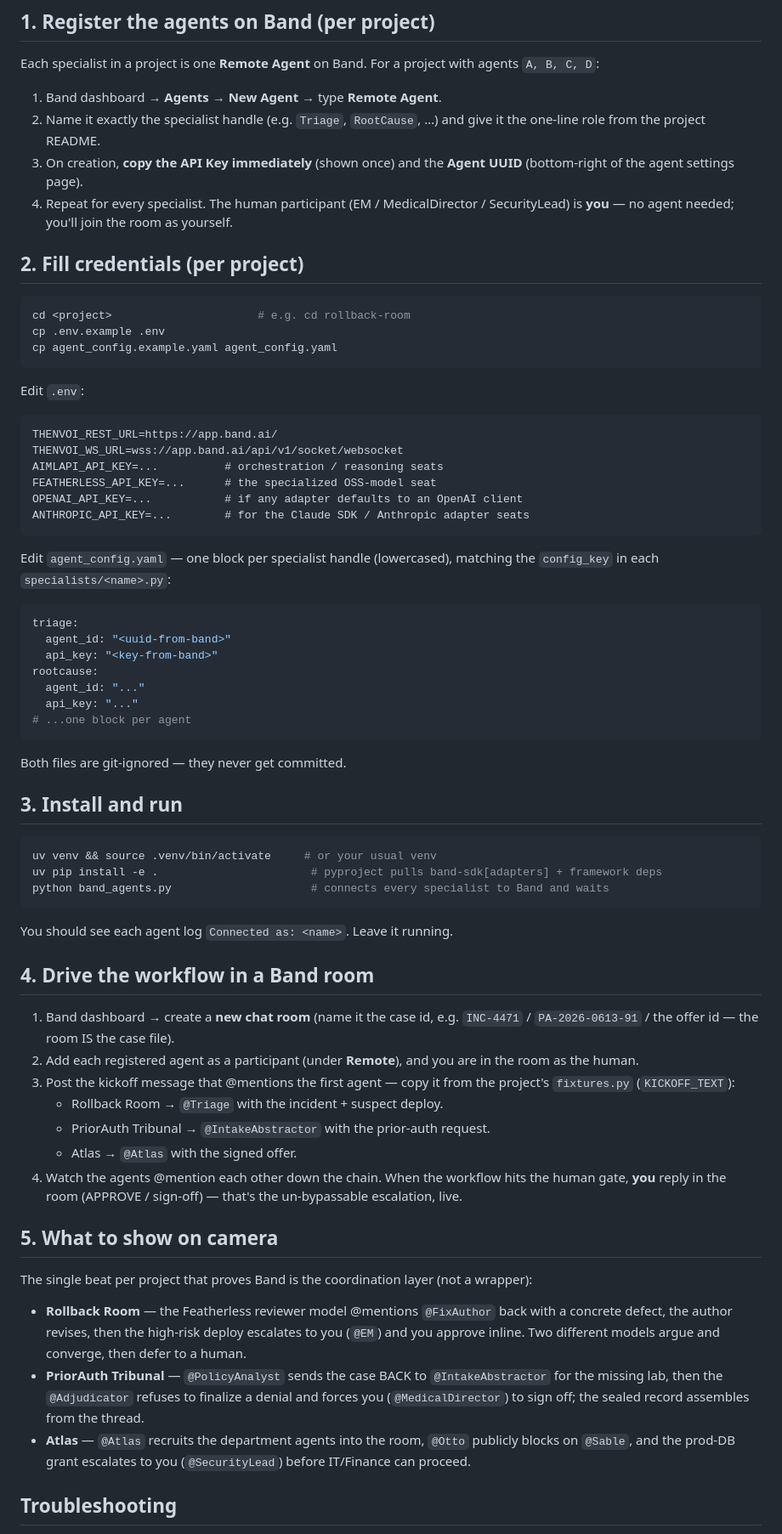
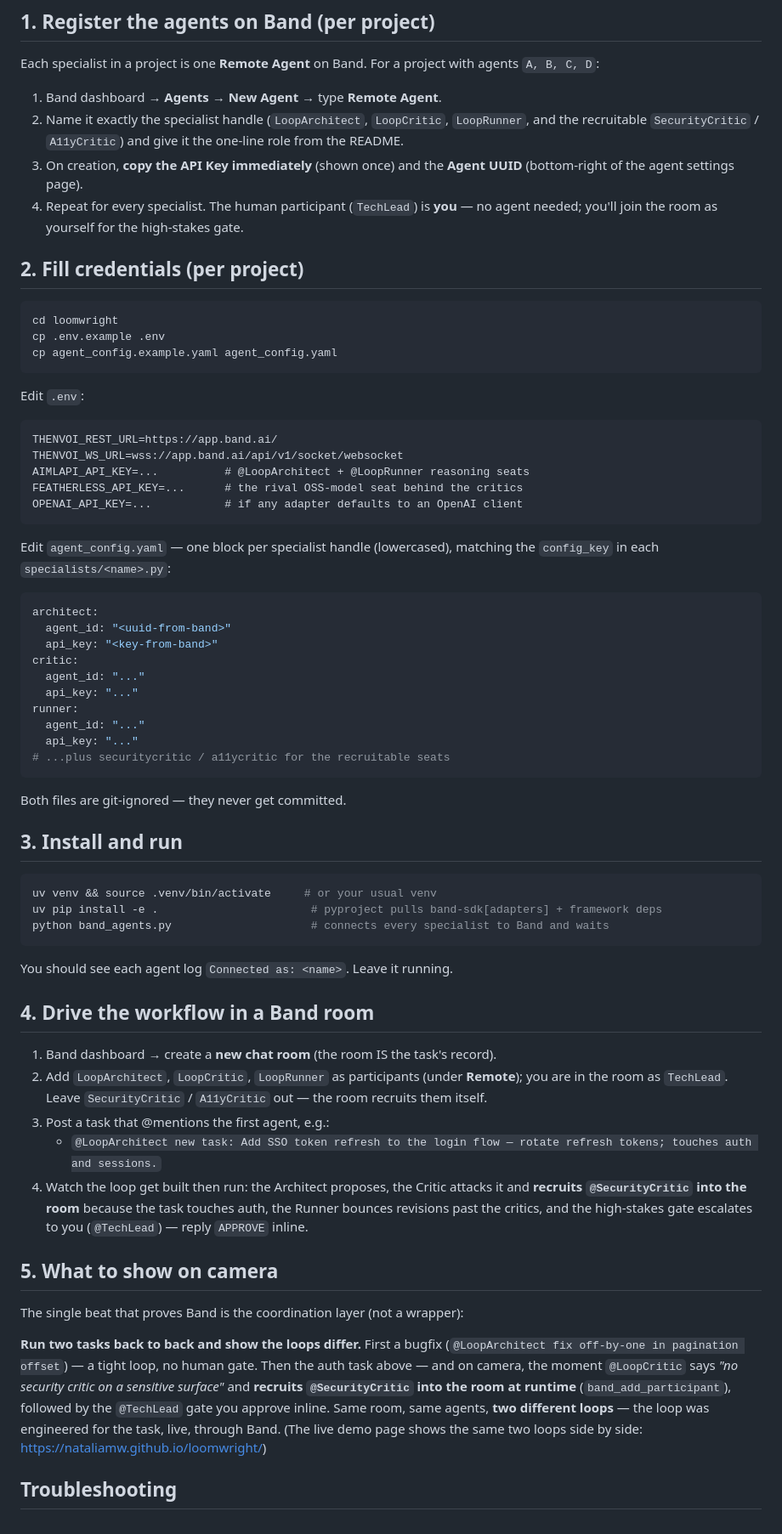
Before and after one commit to NataliaMw/loomwright, a Markdown page: LIVE_BAND_GUIDE.md, the part around one of its changes. Shown at 85% size. Drawn GitHub-style.

````diff
--- a/LIVE_BAND_GUIDE.md
+++ b/LIVE_BAND_GUIDE.md
@@ -19,14 +21,14 @@ The offline `python demo.py` proves the choreography. This guide takes each proj
 Each specialist in a project is one **Remote Agent** on Band. For a project with agents `A, B, C, D`:
 
 1. Band dashboard → **Agents** → **New Agent** → type **Remote Agent**.
-2. Name it exactly the specialist handle (e.g. `Triage`, `RootCause`, …) and give it the one-line role from the project README.
+2. Name it exactly the specialist handle (`LoopArchitect`, `LoopCritic`, `LoopRunner`, and the recruitable `SecurityCritic` / `A11yCritic`) and give it the one-line role from the README.
 3. On creation, **copy the API Key immediately** (shown once) and the **Agent UUID** (bottom-right of the agent settings page).
-4. Repeat for every specialist. The human participant (EM / MedicalDirector / SecurityLead) is **you** — no agent needed; you'll join the room as yourself.
+4. Repeat for every specialist. The human participant (`TechLead`) is **you** — no agent needed; you'll join the room as yourself for the high-stakes gate.
 
 ## 2. Fill credentials (per project)
 
 ```bash
-cd <project>                      # e.g. cd rollback-room
+cd loomwright
 cp .env.example .env
 cp agent_config.example.yaml agent_config.yaml
 ```
@@ -35,21 +37,23 @@ Edit `.env`:
 ```
 THENVOI_REST_URL=https://app.band.ai/
 THENVOI_WS_URL=wss://app.band.ai/api/v1/socket/websocket
-AIMLAPI_API_KEY=...          # orchestration / reasoning seats
-FEATHERLESS_API_KEY=...      # the specialized OSS-model seat
+AIMLAPI_API_KEY=...          # @LoopArchitect + @LoopRunner reasoning seats
+FEATHERLESS_API_KEY=...      # the rival OSS-model seat behind the critics
 OPENAI_API_KEY=...           # if any adapter defaults to an OpenAI client
-ANTHROPIC_API_KEY=...        # for the Claude SDK / Anthropic adapter seats
 ```
 
 Edit `agent_config.yaml` — one block per specialist handle (lowercased), matching the `config_key` in each `specialists/<name>.py`:
 ```yaml
-triage:
+architect:
   agent_id: "<uuid-from-band>"
   api_key: "<key-from-band>"
-rootcause:
+critic:
   agent_id: "..."
   api_key: "..."
-# ...one block per agent
+runner:
+  agent_id: "..."
+  api_key: "..."
+# ...plus securitycritic / a11ycritic for the recruitable seats
 ```
 
 Both files are git-ignored — they never get committed.
@@ -66,21 +70,24 @@ You should see each agent log `Connected as: <name>`. Leave it running.
 
 ## 4. Drive the workflow in a Band room
 
-1. Band dashboard → create a **new chat room** (name it the case id, e.g. `INC-4471` / `PA-2026-0613-91` / the offer id — the room IS the case file).
-2. Add each registered agent as a participant (under **Remote**), and you are in the room as the human.
-3. Post the kickoff message that @mentions the first agent — copy it from the project's `fixtures.py` (`KICKOFF_TEXT`):
-   - Rollback Room → `@Triage` with the incident + suspect deploy.
-   - PriorAuth Tribunal → `@IntakeAbstractor` with the prior-auth request.
-   - Atlas → `@Atlas` with the signed offer.
-4. Watch the agents @mention each other down the chain. When the workflow hits the human gate, **you** reply in the room (APPROVE / sign-off) — that's the un-bypassable escalation, live.
+1. Band dashboard → create a **new chat room** (the room IS the task's record).
+2. Add `LoopArchitect`, `LoopCritic`, `LoopRunner` as participants (under **Remote**); you are in the room as `TechLead`. Leave `SecurityCritic` / `A11yCritic` out — the room recruits them itself.
+3. Post a task that @mentions the first agent, e.g.:
+   - `@LoopArchitect new task: Add SSO token refresh to the login flow — rotate refresh tokens; touches auth and sessions.`
+4. Watch the loop get built then run: the Architect proposes, the Critic attacks it and **recruits `@SecurityCritic` into the room** because the task touches auth, the Runner bounces revisions past the critics, and the high-stakes gate escalates to you (`@TechLead`) — reply `APPROVE` inline.
 
 ## 5. What to show on camera
 
-The single beat per project that proves Band is the coordination layer (not a wrapper):
+The single beat that proves Band is the coordination layer (not a wrapper):
 
-- **Rollback Room** — the Featherless reviewer model @mentions `@FixAuthor` back with a concrete defect, the author revises, then the high-risk deploy escalates to you (`@EM`) and you approve inline. Two different models argue and converge, then defer to a human.
-- **PriorAuth Tribunal** — `@PolicyAnalyst` sends the case BACK to `@IntakeAbstractor` for the missing lab, then the `@Adjudicator` refuses to finalize a denial and forces you (`@MedicalDirector`) to sign off; the sealed record assembles from the thread.
-- **Atlas** — `@Atlas` recruits the department agents into the room, `@Otto` publicly blocks on `@Sable`, and the prod-DB grant escalates to you (`@SecurityLead`) before IT/Finance can proceed.
+**Run two tasks back to back and show the loops differ.** First a bugfix
+(`@LoopArchitect fix off-by-one in pagination offset`) — a tight loop, no human gate.
+Then the auth task above — and on camera, the moment `@LoopCritic` says *"no security
+critic on a sensitive surface"* and **recruits `@SecurityCritic` into the room at
+runtime** (`band_add_participant`), followed by the `@TechLead` gate you approve
+inline. Same room, same agents, **two different loops** — the loop was engineered for
+the task, live, through Band. (The live demo page shows the same two loops side by
+side: https://nataliamw.github.io/loomwright/)
 
 ## Troubleshooting
 
````
Also changed, not shown: other parts of LIVE_BAND_GUIDE.md (+5 -3 lines), README.md (+116 -106 lines).
